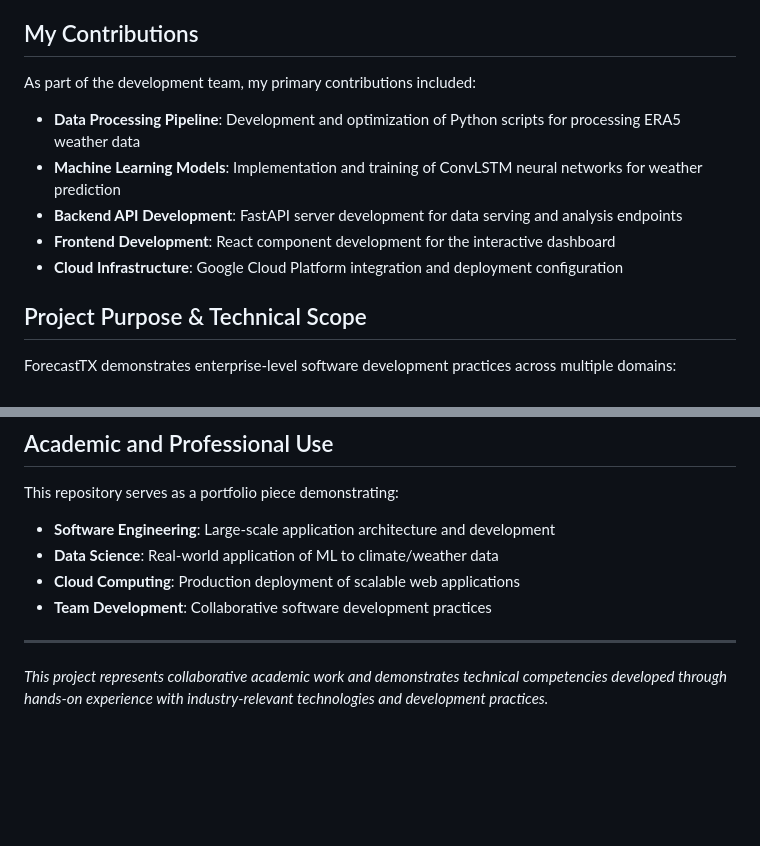
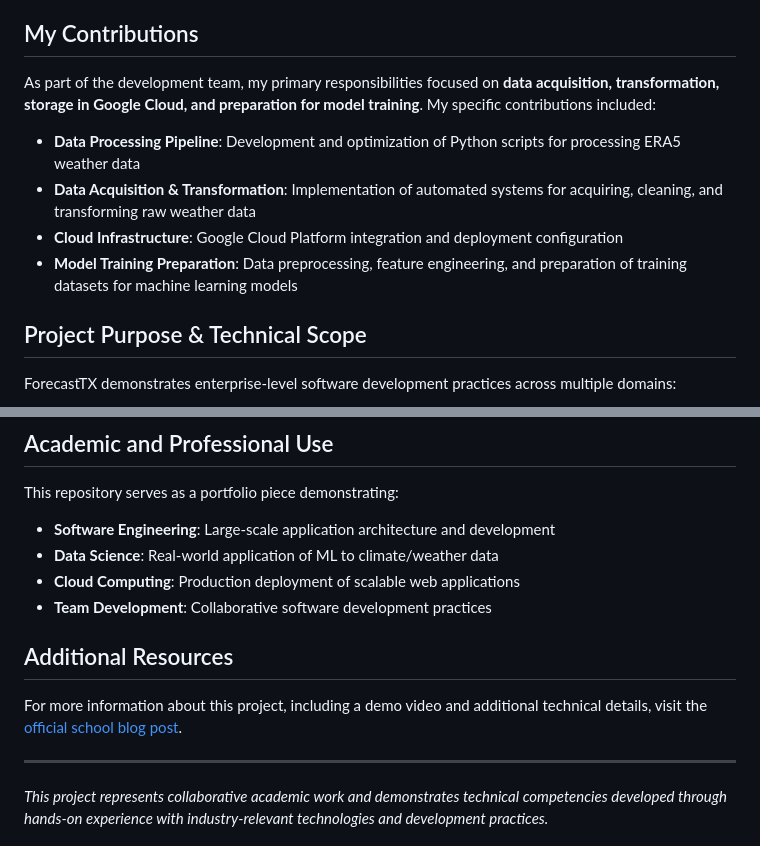
Before and after one commit to Mason-Berry/SeniorDesign, a Markdown page: README.md, 2 parts joined by grey strips. GitHub-like rendering; blank space fills up the shorter version.

Commit message:
Updated readme to include demo link

```diff
--- a/README.md
+++ b/README.md
@@ -8,13 +8,12 @@ This repository contains **ForecastTX**, a comprehensive weather forecasting and
 
 ## My Contributions
 
-As part of the development team, my primary contributions included:
+As part of the development team, my primary responsibilities focused on **data acquisition, transformation, storage in Google Cloud, and preparation for model training**. My specific contributions included:
 
 - **Data Processing Pipeline**: Development and optimization of Python scripts for processing ERA5 weather data
-- **Machine Learning Models**: Implementation and training of ConvLSTM neural networks for weather prediction
-- **Backend API Development**: FastAPI server development for data serving and analysis endpoints
-- **Frontend Development**: React component development for the interactive dashboard
+- **Data Acquisition & Transformation**: Implementation of automated systems for acquiring, cleaning, and transforming raw weather data
 - **Cloud Infrastructure**: Google Cloud Platform integration and deployment configuration
+- **Model Training Preparation**: Data preprocessing, feature engineering, and preparation of training datasets for machine learning models
 
 ## Project Purpose & Technical Scope
 
@@ -104,6 +103,10 @@ This repository serves as a portfolio piece demonstrating:
 - **Cloud Computing**: Production deployment of scalable web applications
 - **Team Development**: Collaborative software development practices
 
+## Additional Resources
+
+For more information about this project, including a demo video and additional technical details, visit the [official school blog post](https://websites.uta.edu/cseseniordesign/2025/08/04/forecast-tx/).
+
 ---
 
 *This project represents collaborative academic work and demonstrates technical competencies developed through hands-on experience with industry-relevant technologies and development practices.*
```
